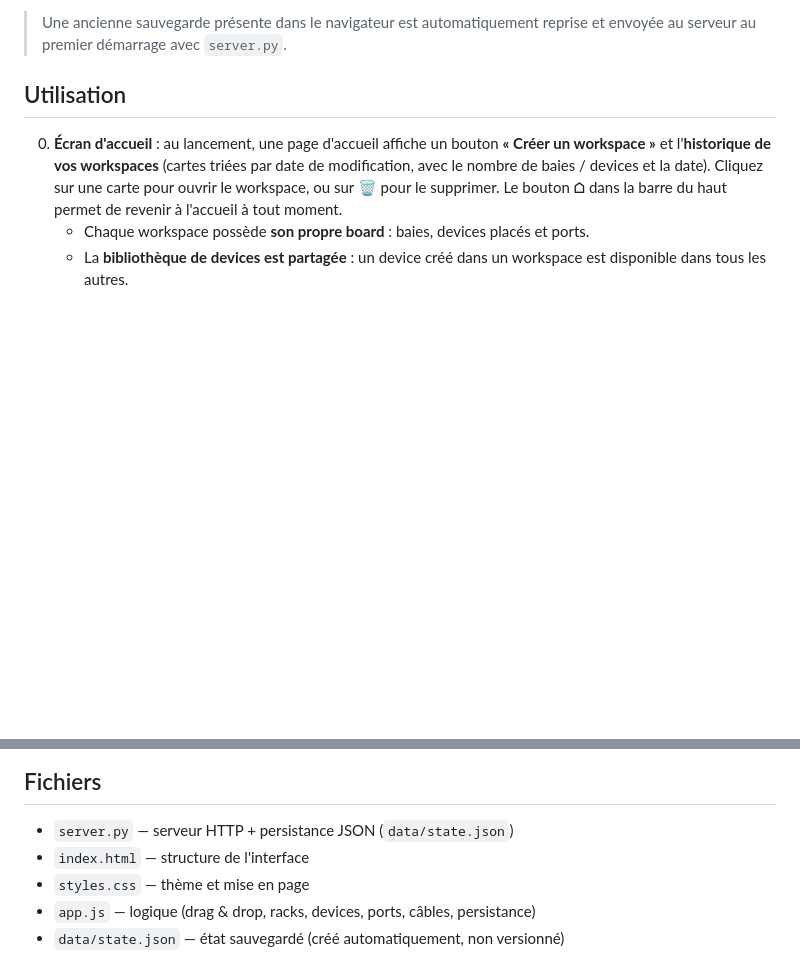
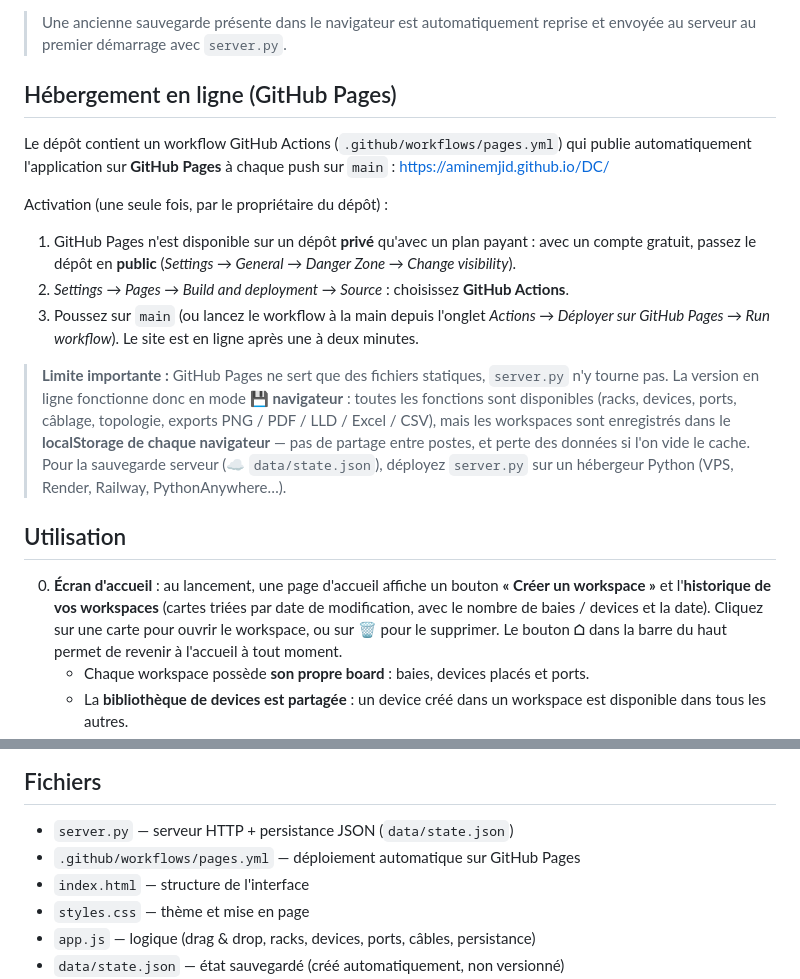
Before and after one commit to AmineMJID/DC, a Markdown page: README.md, 2 parts joined by grey strips. Drawn GitHub-style; blank space fills up the shorter version.

Commit message:
Ajout du déploiement GitHub Pages (workflow Actions + doc README)
- .github/workflows/pages.yml : publie index.html, app.js, styles.css et
  assets/ sur GitHub Pages à chaque push sur main (ou manuellement).
- README : section « Hébergement en ligne » (activation, limite : pas de
  server.py sur Pages => mode localStorage).

Co-authored-by: arena-agent <297053741+arena-agent@users.noreply.github.com>

```diff
--- a/README.md
+++ b/README.md
@@ -28,6 +28,33 @@ via localStorage, en secours).
 
 > Une ancienne sauvegarde présente dans le navigateur est automatiquement
 > reprise et envoyée au serveur au premier démarrage avec `server.py`.
+
+## Hébergement en ligne (GitHub Pages)
+
+Le dépôt contient un workflow GitHub Actions
+(`.github/workflows/pages.yml`) qui publie automatiquement l'application
+sur **GitHub Pages** à chaque push sur `main` :
+<https://aminemjid.github.io/DC/>
+
+Activation (une seule fois, par le propriétaire du dépôt) :
+
+1. GitHub Pages n'est disponible sur un dépôt **privé** qu'avec un plan
+   payant : avec un compte gratuit, passez le dépôt en **public**
+   (*Settings → General → Danger Zone → Change visibility*).
+2. *Settings → Pages → Build and deployment → Source* : choisissez
+   **GitHub Actions**.
+3. Poussez sur `main` (ou lancez le workflow à la main depuis l'onglet
+   *Actions → Déployer sur GitHub Pages → Run workflow*). Le site est
+   en ligne après une à deux minutes.
+
+> **Limite importante :** GitHub Pages ne sert que des fichiers statiques,
+> `server.py` n'y tourne pas. La version en ligne fonctionne donc en mode
+> **💾 navigateur** : toutes les fonctions sont disponibles (racks, devices,
+> ports, câblage, topologie, exports PNG / PDF / LLD / Excel / CSV), mais les
+> workspaces sont enregistrés dans le **localStorage de chaque navigateur**
+> — pas de partage entre postes, et perte des données si l'on vide le cache.
+> Pour la sauvegarde serveur (☁️ `data/state.json`), déployez `server.py`
+> sur un hébergeur Python (VPS, Render, Railway, PythonAnywhere…).
 
 ## Utilisation
 
@@ -154,6 +181,7 @@ workspace entier se supprime via la barre du haut ou l'écran d'accueil.
 ## Fichiers
 
 - `server.py` — serveur HTTP + persistance JSON (`data/state.json`)
+- `.github/workflows/pages.yml` — déploiement automatique sur GitHub Pages
 - `index.html` — structure de l'interface
 - `styles.css` — thème et mise en page
 - `app.js` — logique (drag & drop, racks, devices, ports, câbles, persistance)
```
